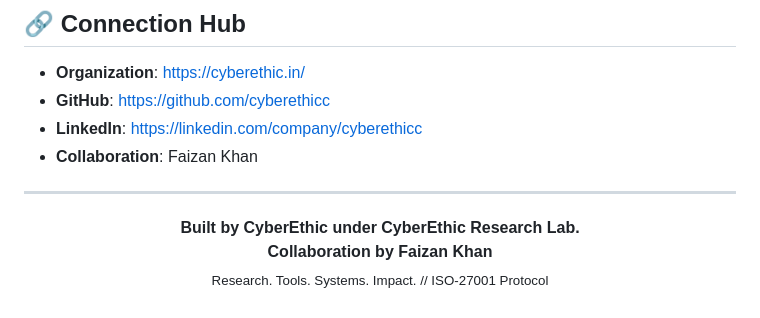
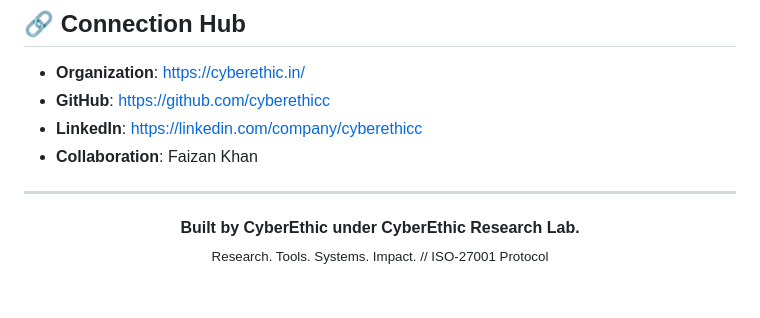
Before and after one commit to cyberethicc/OnionViewer, a Markdown page: README.md, the part around the change. Drawn GitHub-style.

```diff
--- a/README.md
+++ b/README.md
@@ -166,6 +166,5 @@ http://127.0.0.1:8080
 
 <p align="center">
   <b>Built by CyberEthic under CyberEthic Research Lab.</b><br/>
-  <b>Collaboration by Faizan Khan</b><br/>
   <sub>Research. Tools. Systems. Impact. // ISO-27001 Protocol</sub>
 </p>
```
